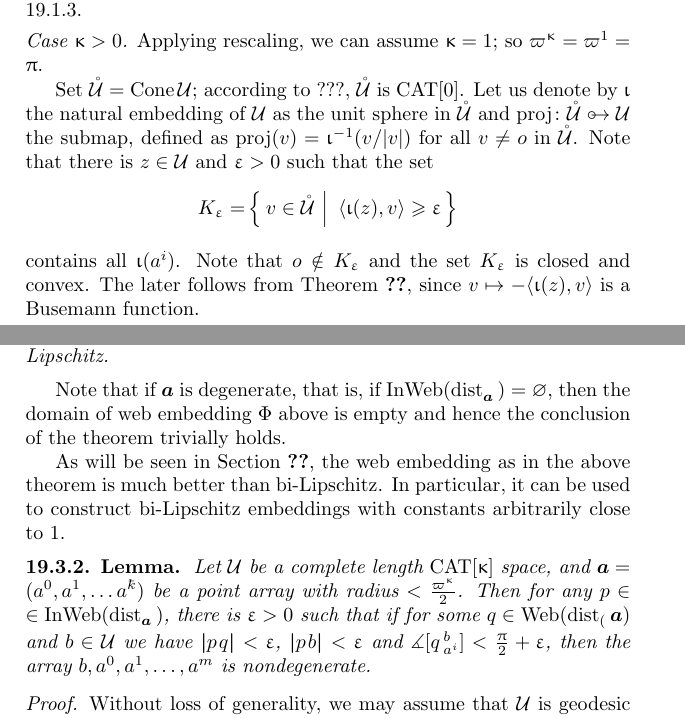
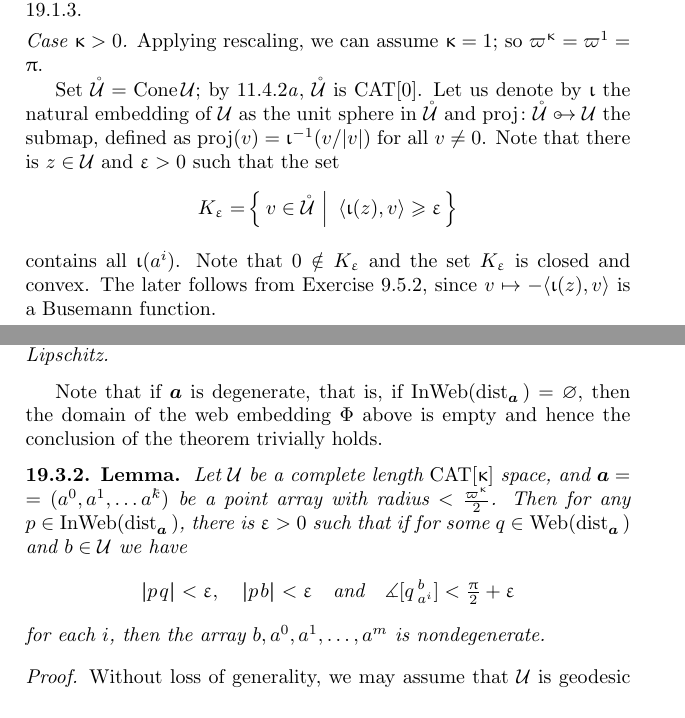
Before and after one commit to anton-petrunin/book, a LaTeX thesis (all.tex, which reads baricentric-simplex.tex): two parts of pages 302 and 304 of 377, joined at a grey line, cut so that both start at the same text. Compiled offline with pdfLaTeX.

Commit message:
b-simplex => arXiv

```diff
--- a/baricentric-simplex.tex
+++ b/baricentric-simplex.tex
@@ -580,12 +579,11 @@ Applying rescaling, we can assume $\kappa=1$;
 so $\varpi\kappa=\varpi1=\pi$.
 
 Set $\mathring{\spc{U}}=\Cone\spc{U}$;
-according to ???, $\mathring{\spc{U}}$ is $\CAT0$.
+by \ref{thm:warp-curv-bound:cbb:S}, $\mathring{\spc{U}}$ is $\CAT0$.
 Let us denote by $\iota$ the natural embedding of $\spc{U}$ as the unit sphere in $\mathring{\spc{U}}$ and
 $\proj\:\mathring{\spc{U}}\subto\spc{U}$ the submap,
 defined as $\proj(v)=\iota^{-1}(v/|v|)$ for all
-$v\not=o$ in
-$\mathring{\spc{U}}$.
+$v\not=\0$.
 Note that there is $z\in\spc{U}$ and $\eps>0$ such that
 the set
 \[K_\eps
@@ -594,12 +592,11 @@ the set
 {\<\iota(z),v\>\ge\eps}\]
 contains all $\iota(a^i)$.
 Note that
-$o\notin K_\eps$
+$\0\notin K_\eps$
 and
 the set $K_\eps$ is closed and convex.
-The later follows from Theorem~\ref{thm:busemann},
+The later follows from Exercise~\ref{ex:busemann-CBA},
 since $v\mapsto -\<\iota(z),v\>$ is a Busemann function.
-
 
 Denote by $\iota(\bm{a})$ the point array $(\iota(a^0), \iota(a^1),\dots,\iota(a^\kay))$ in $\mathring{\spc{U}}$.
 From the case $\kappa=0$,
@@ -702,22 +699,21 @@ the $\distfun{\bm{a}}{}{}$-web embedding $\map\:\RR^m\subto\spc{U}$ with brace $
 Note that if $\bm{a}$ is degenerate,
 that is, if $\InWeb(\distfun{\bm{a}}{}{})=\emptyset$,
 then
-the domain of web embedding $\map$ above is empty and hence the conclusion of the theorem trivially holds.
-
-
-As will be seen in Section~\ref{sec:web-embedding},
-the web embedding as in the above theorem
-is much better than bi-Lipschitz.
-In particular, it %!!!differentiability and convexity properties are used???
-can be used to construct bi-Lipschitz embeddings with constants arbitrarily close to $1$.
+the domain of the web embedding $\map$ above is empty and hence the conclusion of the theorem trivially holds.
 
 \begin{thm}{Lemma}\label{lem:nondeg-bs-test}
 Let $\spc{U}$ be a complete length $\CAT\kappa$ space,
-and $\bm{a}=(a^0,a^1,\dots a^\kay)$ be a point array with radius $<\tfrac{\varpi\kappa}{2}$.
+and $\bm{a}\z=(a^0,a^1,\dots a^\kay)$ be a point array with radius $<\tfrac{\varpi\kappa}{2}$.
 Then for any $p\in \InWeb(\distfun{\bm{a}}{}{})$,
 there is $\eps>0$ such that
-if for some $q\in \Web(\distfun({\bm{a}}{}{})$ and $b\in\spc{U}$
-we have $\dist{p}{q}{}<\eps$, $\dist{p}{b}{}<\eps$ and $\mangle\hinge{q}{b}{a^i}<\tfrac\pi2+\eps$,
+if for some $q\in \Web(\distfun{\bm{a}}{}{})$ and $b\in\spc{U}$
+we have
+\[\dist{p}{q}{}<\eps,
+\quad
+\dist{p}{b}{}<\eps
+\quad\text{and}\quad
+\mangle\hinge{q}{b}{a^i}<\tfrac\pi2+\eps\]
+for each $i$,
 then the array $b,a^0,a^1,\dots,a^m$ is nondegenerate.
 \end{thm}
 
```
Also changed, not shown: all.tex (+1 -1 lines), arXiv.tex (+1 -0 lines), curves.tex (+1 -1 lines), ext.tex (+1 -1 lines), kirszbraun.tex (+2 -2 lines), morse.tex (+1 -1 lines), par-trans.tex (+1 -1 lines), todo.tex (+1 -1 lines), vol.tex (+3 -3 lines), warp.tex (+2 -2 lines), baricentric-simplex.tex (15 more changed lines).
